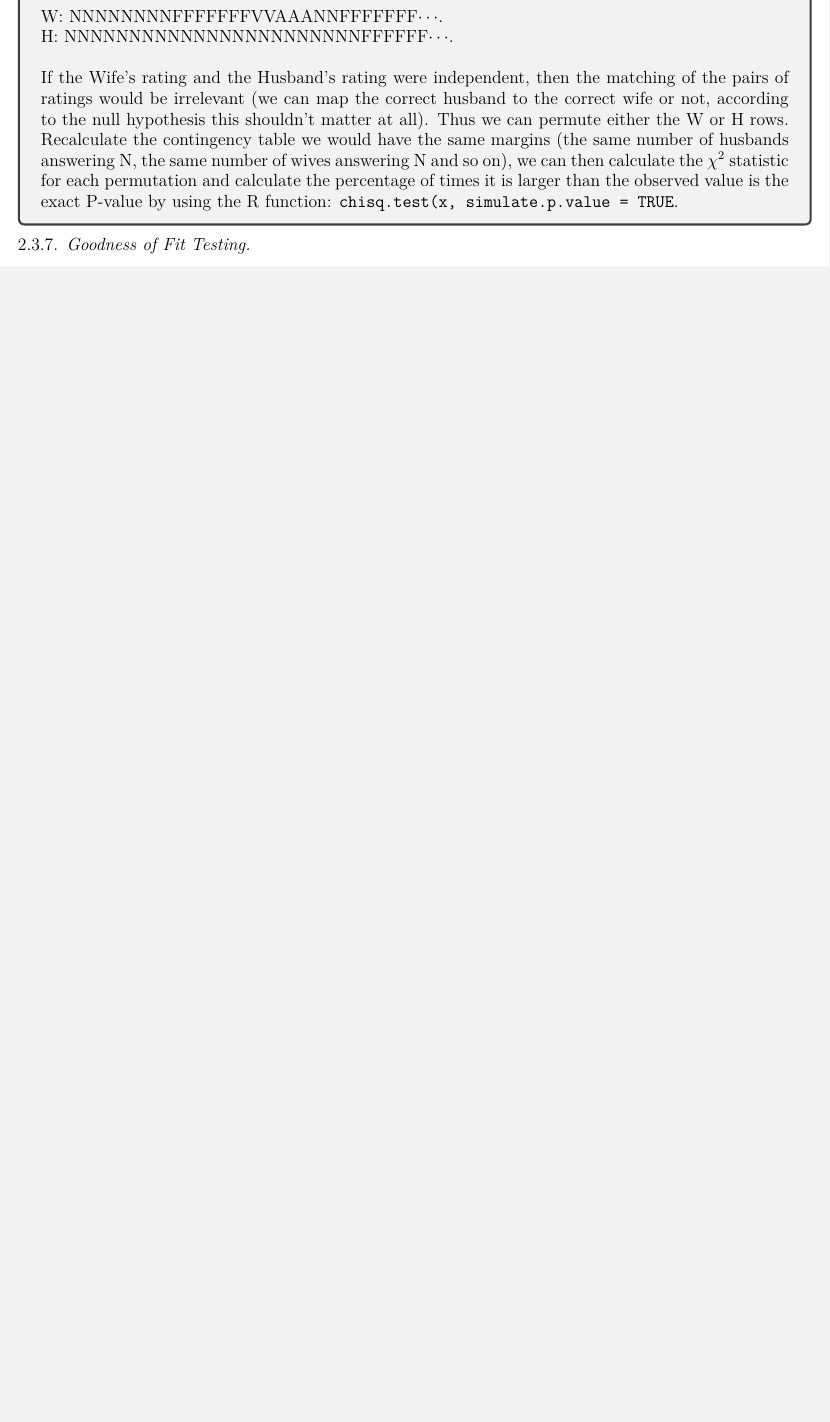
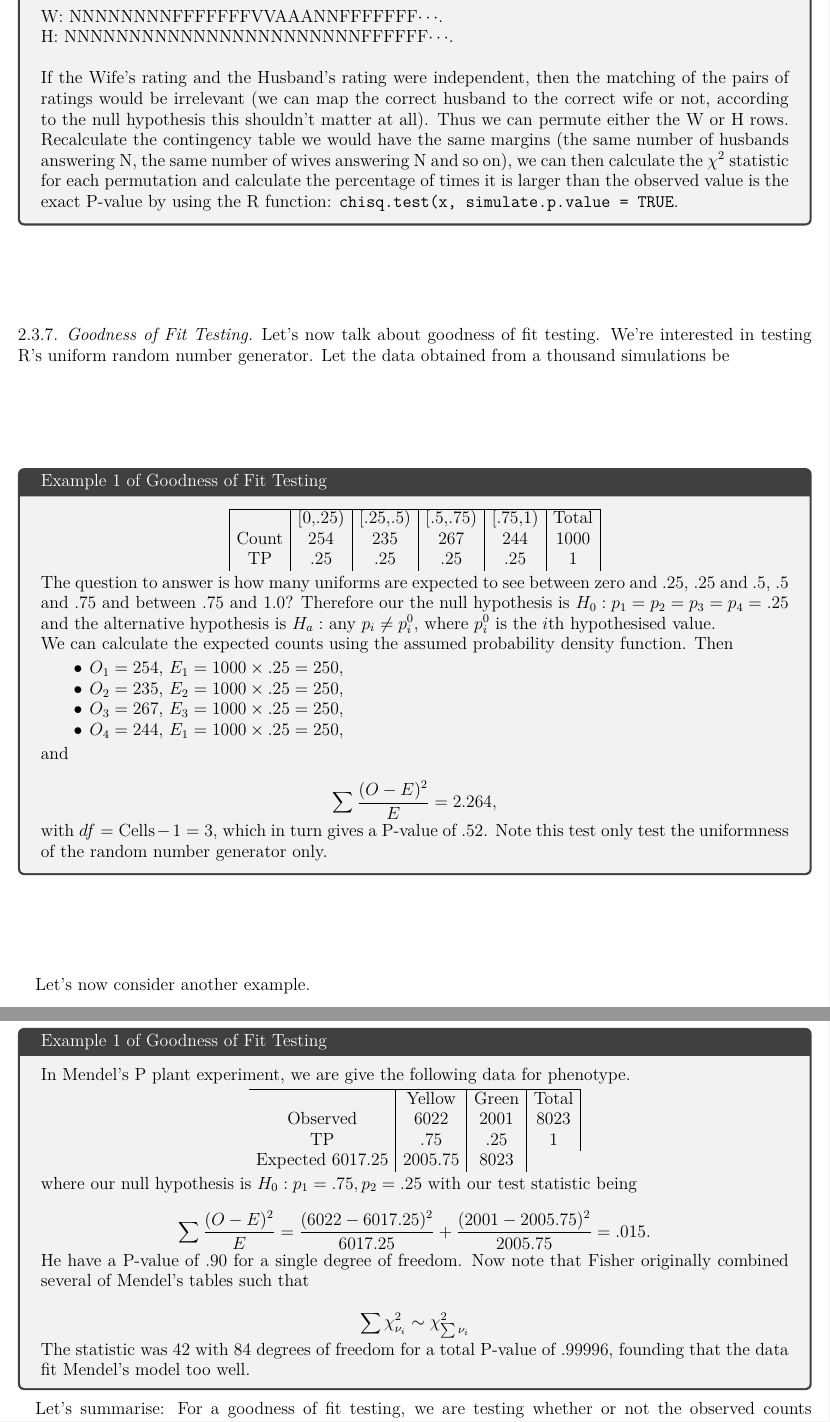
Before and after one commit to licTomasPerez/Mathematical-Biostatistics-Bootcamp-John-Hopkins, a LaTeX problem sheet (Lecture Notes/main.tex): part of page 31 of 31 before the commit and two parts of pages 31 and 32 of 32 after it, the two joined at a grey line, cut so that both start at the same text, the shorter picture padded with empty space. Compiled offline with pdfLaTeX.

Commit message:
Update main.tex

```diff
--- a/Lecture Notes/main.tex
+++ b/Lecture Notes/main.tex
@@ -1374,4 +1374,76 @@ If the Wife's rating and the Husband's rating were independent, then the matchin
 
 \subsubsection{Goodness of Fit Testing}
 
+Let's now talk about goodness of fit testing. We're interested in testing R's uniform random number generator. Let the data obtained from a thousand simulations be
+
+\begin{tcolorbox}[title=Example 1 of Goodness of Fit Testing]
+
+\begin{center}
+\begin{tabular}{ |c|c|c|c|c|c| }
+ \hline
+ & [0,.25) & [.25,.5) & [.5,.75) & [.75,1) & Total \\
+ Count & 254 & 235 & 267 & 244 & 1000\\
+ TP & .25 & .25 & .25 & .25 & 1 \\
+\end{tabular}
+\end{center}
+
+The question to answer is how many uniforms are expected to see between zero and .25, .25 and .5, .5 and .75 and between .75 and 1.0? Therefore our the null hypothesis is $H_0: p_1=p_2=p_3=p_4=.25$ and the alternative hypothesis is $H_a:$ any $p_i \neq p_i^0$, where $p_i^0$ is the $i$th hypothesised value.
+
+We can calculate the expected counts using the assumed probability density function. Then
+
+\begin{itemize}
+    \item $O_1 = 254$, $E_1 = 1000\times .25  = 250$,
+    \item $O_2 = 235$, $E_2 = 1000\times .25  = 250$,
+    \item $O_3 = 267$, $E_3 = 1000\times .25  = 250$,
+    \item $O_4 = 244$, $E_1 = 1000\times .25  = 250$,
+\end{itemize}
+
+and
+
+$$
+\sum \frac{(O-E)^2}{E} = 2.264,
+$$
+
+with $df = \textnormal{Cells} - 1 = 3$, which in turn gives a P-value of .52. Note this test only test the uniformness of the random number generator only.
+\end{tcolorbox}
+
+Let's now consider another example.
+
+\begin{tcolorbox}[title=Example 1 of Goodness of Fit Testing]
+
+In Mendel's P plant experiment, we are give the following data for phenotype.
+
+\begin{center}
+\begin{tabular}{ c|c|c|c| }
+ \hline
+ & Yellow & Green & Total  \\
+ Observed & 6022 & 2001 & 8023 \\
+ TP & .75 & .25 & 1 \\
+ Expected 6017.25 & 2005.75 & 8023
+\end{tabular}
+\end{center}
+
+where our null hypothesis is $H_0: p_1 = .75, p_2 = .25$ with our test statistic being
+
+$$
+\sum \frac{(O-E)^2}{E} = \frac{(6022-6017.25)^2}{6017.25} + \frac{(2001-2005.75)^2}{2005.75} =.015.
+$$
+
+He have a P-value of $.90$ for a single degree of freedom. Now note that Fisher originally combined several of Mendel's tables such that
+
+$$
+\sum \chi^2_{\nu_i} \sim \chi^2_{\sum \nu_i}
+$$
+
+The statistic was $42$ with 84 degrees of freedom for a total P-value of $.99996$, founding that the data fit Mendel's model too well.
+\end{tcolorbox}
+
+Let's summarise: For a goodness of fit testing, we are testing whether or not the observed counts correspond to equal theoretical value by using the chi-squared test statistic:
+
+$$
+\sum \frac{(O-E)^2}{E}.
+$$
+
+This is an asymptotic test, since this test statistic follows a $\chi^2$ distribution for large $n$ with the degrees of freedom being the number of cells minus 1. There are others test, such as the Kolmogorov-Smirnov test, which do not require discretization.
+
 \end{document}
```
